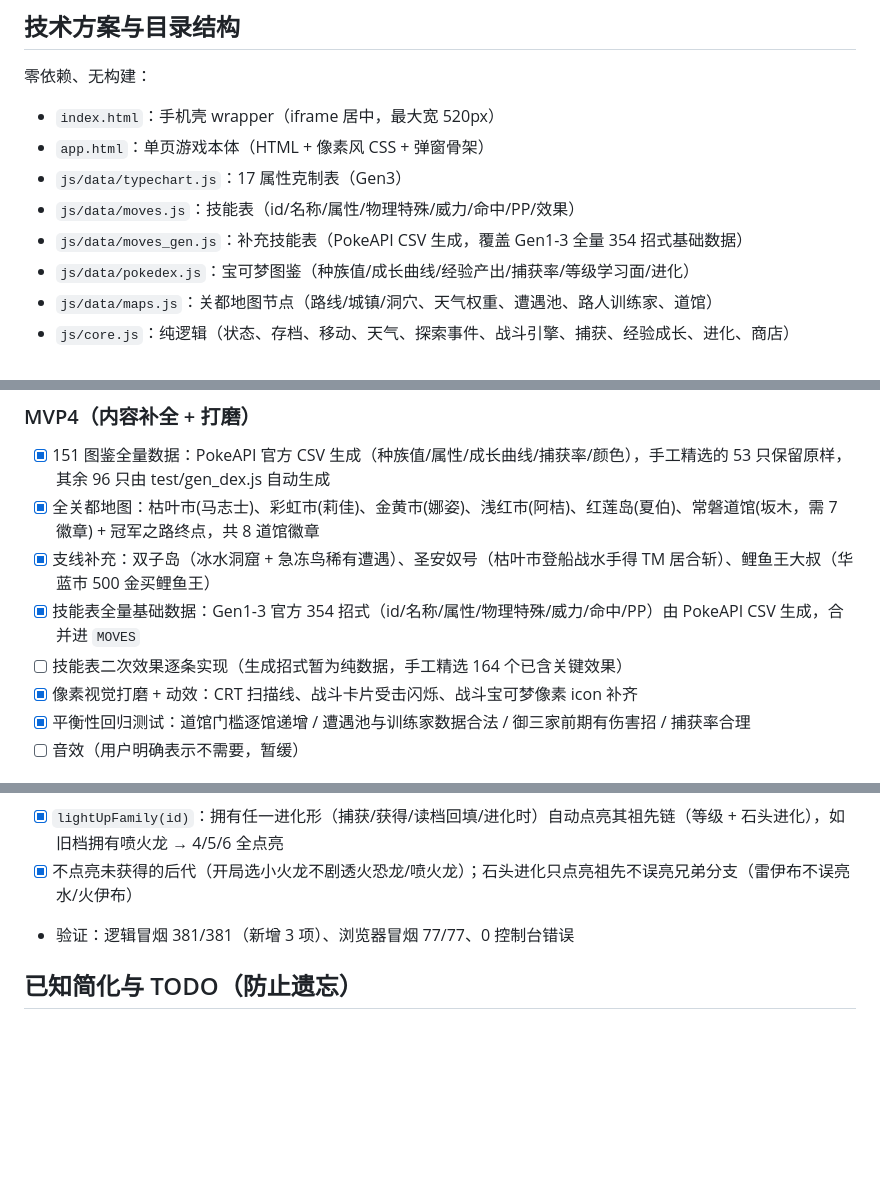
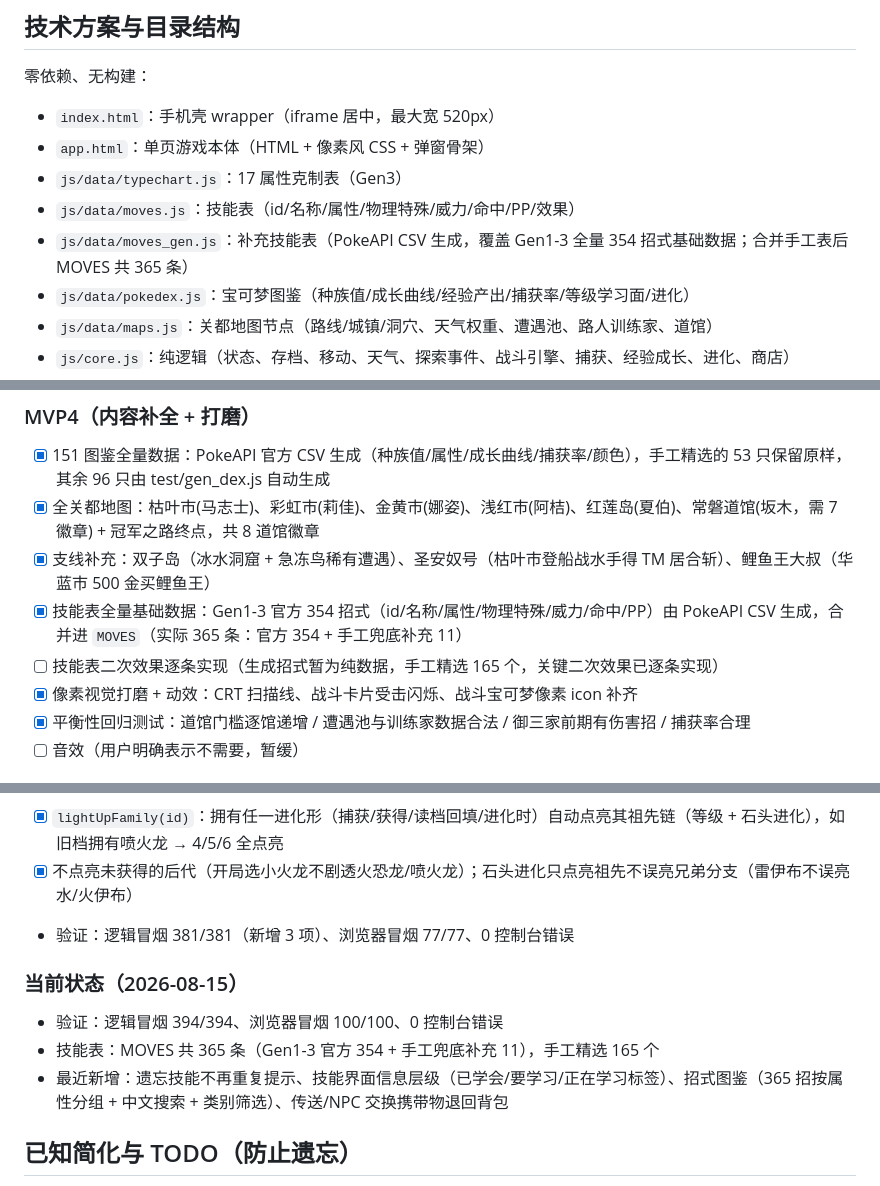
Before and after one commit to haodongxi/bkmgame, a Markdown page: AGENTS.md, 3 parts joined by grey strips. Rendered like a GitHub page; blank space fills up the shorter version.

Commit message:
docs: 更正技能表数字口径（官方354+补充11=365、手工精选165）并记录当前测试状态

```diff
--- a/AGENTS.md
+++ b/AGENTS.md
@@ -24,7 +24,7 @@
 - `app.html`：单页游戏本体（HTML + 像素风 CSS + 弹窗骨架）
 - `js/data/typechart.js`：17 属性克制表（Gen3）
 - `js/data/moves.js`：技能表（id/名称/属性/物理特殊/威力/命中/PP/效果）
-- `js/data/moves_gen.js`：补充技能表（PokeAPI CSV 生成，覆盖 Gen1-3 全量 354 招式基础数据）
+- `js/data/moves_gen.js`：补充技能表（PokeAPI CSV 生成，覆盖 Gen1-3 全量 354 招式基础数据；合并手工表后 MOVES 共 365 条）
 - `js/data/pokedex.js`：宝可梦图鉴（种族值/成长曲线/经验产出/捕获率/等级学习面/进化）
 - `js/data/maps.js`：关都地图节点（路线/城镇/洞穴、天气权重、遭遇池、路人训练家、道馆）
 - `js/core.js`：纯逻辑（状态、存档、移动、天气、探索事件、战斗引擎、捕获、经验成长、进化、商店）
@@ -100,8 +100,8 @@
 - [x] 151 图鉴全量数据：PokeAPI 官方 CSV 生成（种族值/属性/成长曲线/捕获率/颜色），手工精选的 53 只保留原样，其余 96 只由 test/gen_dex.js 自动生成
 - [x] 全关都地图：枯叶市(马志士)、彩虹市(莉佳)、金黄市(娜姿)、浅红市(阿桔)、红莲岛(夏伯)、常磐道馆(坂木，需 7 徽章) + 冠军之路终点，共 8 道馆徽章
 - [x] 支线补充：双子岛（冰水洞窟 + 急冻鸟稀有遭遇）、圣安奴号（枯叶市登船战水手得 TM 居合斩）、鲤鱼王大叔（华蓝市 500 金买鲤鱼王）
-- [x] 技能表全量基础数据：Gen1-3 官方 354 招式（id/名称/属性/物理特殊/威力/命中/PP）由 PokeAPI CSV 生成，合并进 `MOVES`
-- [ ] 技能表二次效果逐条实现（生成招式暂为纯数据，手工精选 164 个已含关键效果）
+- [x] 技能表全量基础数据：Gen1-3 官方 354 招式（id/名称/属性/物理特殊/威力/命中/PP）由 PokeAPI CSV 生成，合并进 `MOVES`（实际 365 条：官方 354 + 手工兜底补充 11）
+- [ ] 技能表二次效果逐条实现（生成招式暂为纯数据，手工精选 165 个，关键二次效果已逐条实现）
 - [x] 像素视觉打磨 + 动效：CRT 扫描线、战斗卡片受击闪烁、战斗宝可梦像素 icon 补齐
 - [x] 平衡性回归测试：道馆门槛逐馆递增 / 遭遇池与训练家数据合法 / 御三家前期有伤害招 / 捕获率合理
 - [ ] 音效（用户明确表示不需要，暂缓）
@@ -312,6 +312,11 @@
 - [x] 不点亮未获得的后代（开局选小火龙不剧透火恐龙/喷火龙）；石头进化只点亮祖先不误亮兄弟分支（雷伊布不误亮水/火伊布）
 - 验证：逻辑冒烟 381/381（新增 3 项）、浏览器冒烟 77/77、0 控制台错误
 
+### 当前状态（2026-08-15）
+- 验证：逻辑冒烟 394/394、浏览器冒烟 100/100、0 控制台错误
+- 技能表：MOVES 共 365 条（Gen1-3 官方 354 + 手工兜底补充 11），手工精选 165 个
+- 最近新增：遗忘技能不再重复提示、技能界面信息层级（已学会/要学习/正在学习标签）、招式图鉴（365 招按属性分组 + 中文搜索 + 类别筛选）、传送/NPC 交换携带物退回背包
+
 ## 已知简化与 TODO（防止遗忘）
 
 - 图鉴界面已提供 151 只的已见/已捕获网格与进度；更详细的单只资料页暂未做。
```
Also changed, not shown: other parts of AGENTS.md (+1 -1 lines).
